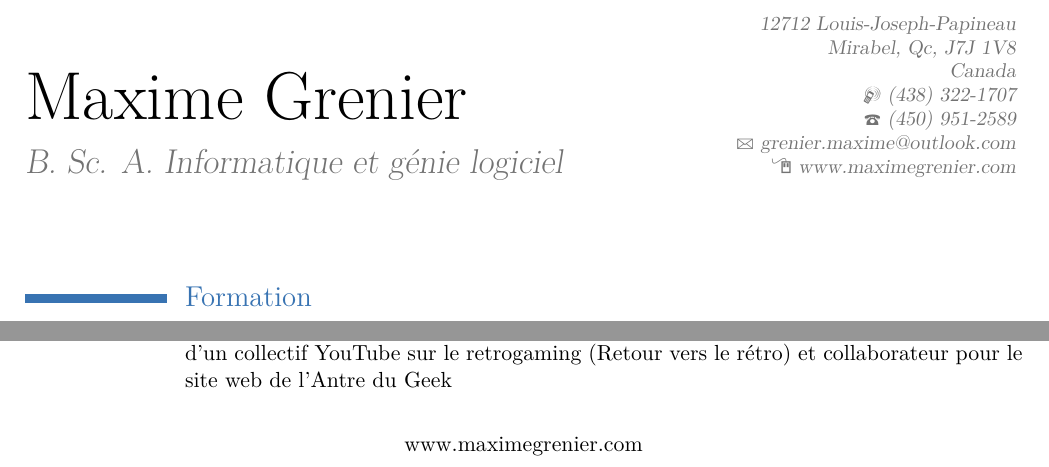
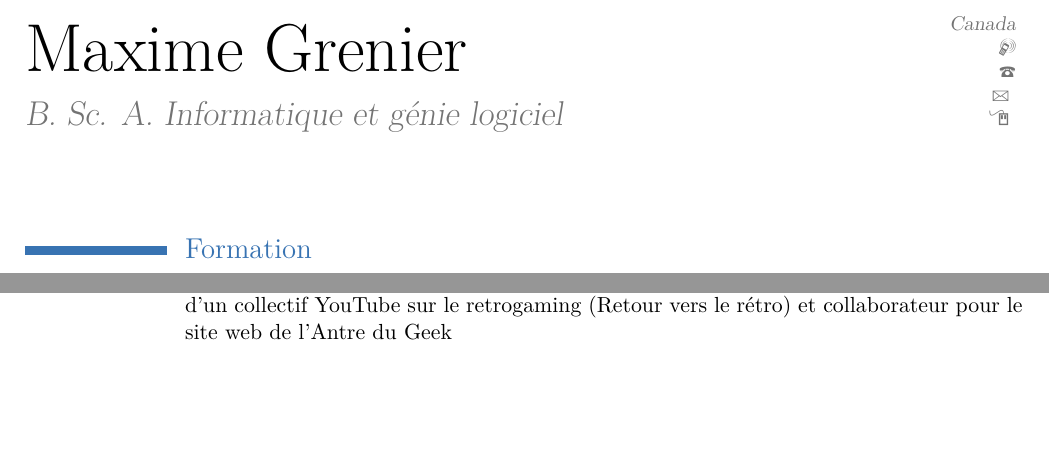
Before and after one commit to mcsaturne/CV, a LaTeX CV (cv.tex): two parts of the page, joined at a grey line, cut at the place of the change, the shorter picture padded with empty space. Compiled offline with XeLaTeX.

Commit message:
Update cv.tex
Remove address

```diff
--- a/cv.tex
+++ b/cv.tex
@@ -10,13 +10,13 @@
 \firstname{Maxime}
 \familyname{Grenier}
 \title{B. Sc. A. Informatique et génie logiciel}
-\address{12712 Louis-Joseph-Papineau}{Mirabel, Qc, J7J 1V8}{Canada}
-\phone[mobile]{(438) 322-1707}
-\phone[fixed]{(450) 951-2589}
-\email{grenier.maxime@outlook.com}
-\homepage{www.maximegrenier.com}
+\address{}{Canada}
+\phone[mobile]{}
+\phone[fixed]{}
+\email{}
+\homepage{}
 
-\cfoot{www.maximegrenier.com}
+\cfoot{}
 
 \begin{document}
 \maketitle
```
